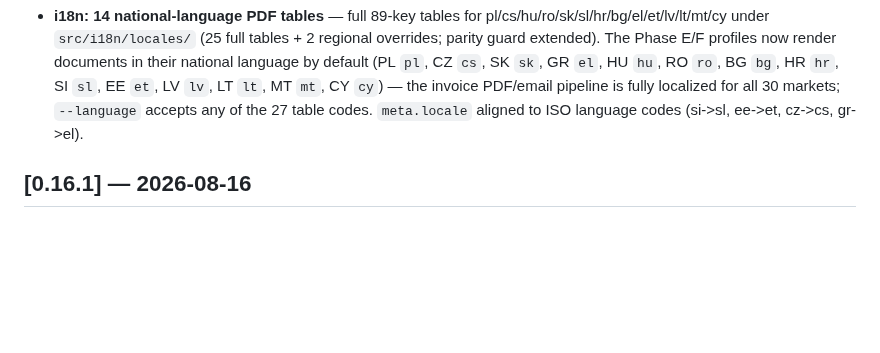
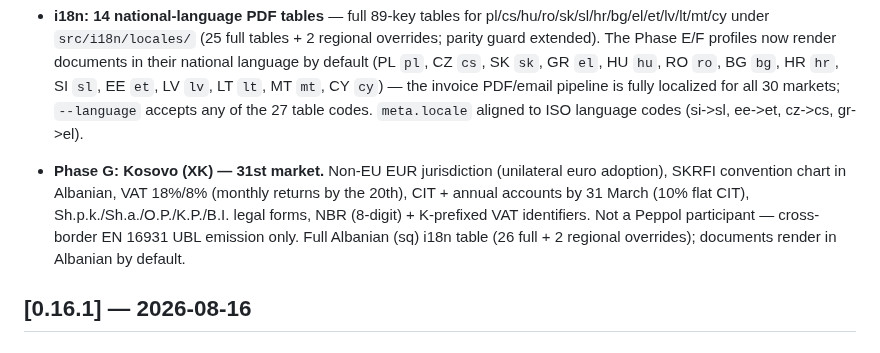
Before and after one commit to erikvankempen/bukio-cli, a Markdown page: CHANGELOG.md, the part around the change. Drawn GitHub-style; blank space fills up the shorter version.

Commit message:
chore: add Phase G (Kosovo XK) to v0.16.2 CHANGELOG section

```diff
--- a/CHANGELOG.md
+++ b/CHANGELOG.md
@@ -59,6 +59,14 @@ merged to `main` and released.
   invoice PDF/email pipeline is fully localized for all 30 markets;
   `--language` accepts any of the 27 table codes. `meta.locale` aligned
   to ISO language codes (si->sl, ee->et, cz->cs, gr->el).
+
+- **Phase G: Kosovo (XK) — 31st market.** Non-EU EUR jurisdiction
+  (unilateral euro adoption), SKRFI convention chart in Albanian, VAT
+  18%/8% (monthly returns by the 20th), CIT + annual accounts by 31 March
+  (10% flat CIT), Sh.p.k./Sh.a./O.P./K.P./B.I. legal forms, NBR
+  (8-digit) + K-prefixed VAT identifiers. Not a Peppol participant —
+  cross-border EN 16931 UBL emission only. Full Albanian (sq) i18n table
+  (26 full + 2 regional overrides); documents render in Albanian by default.
 
 ## [0.16.1] — 2026-08-16
 
```
